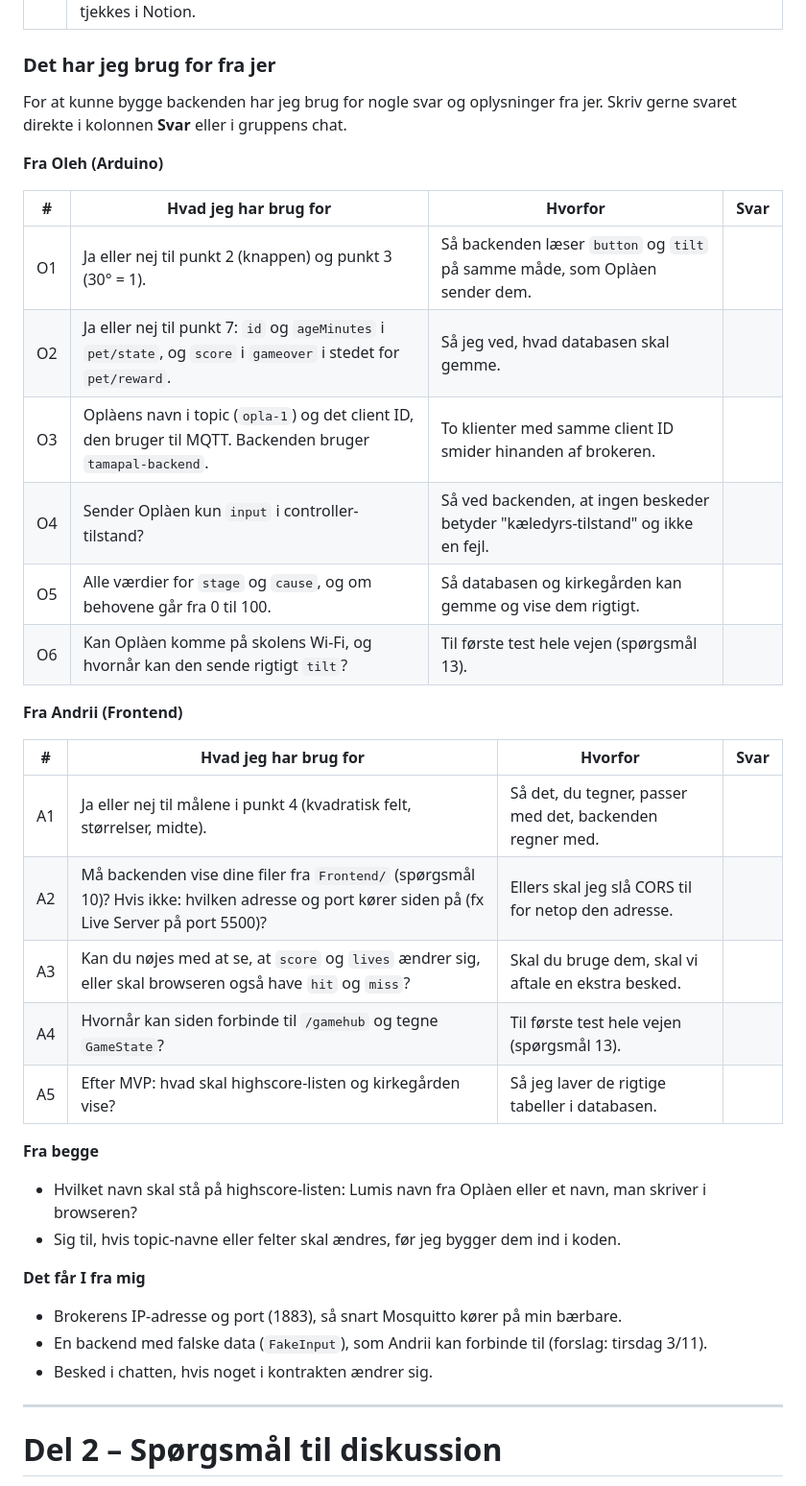
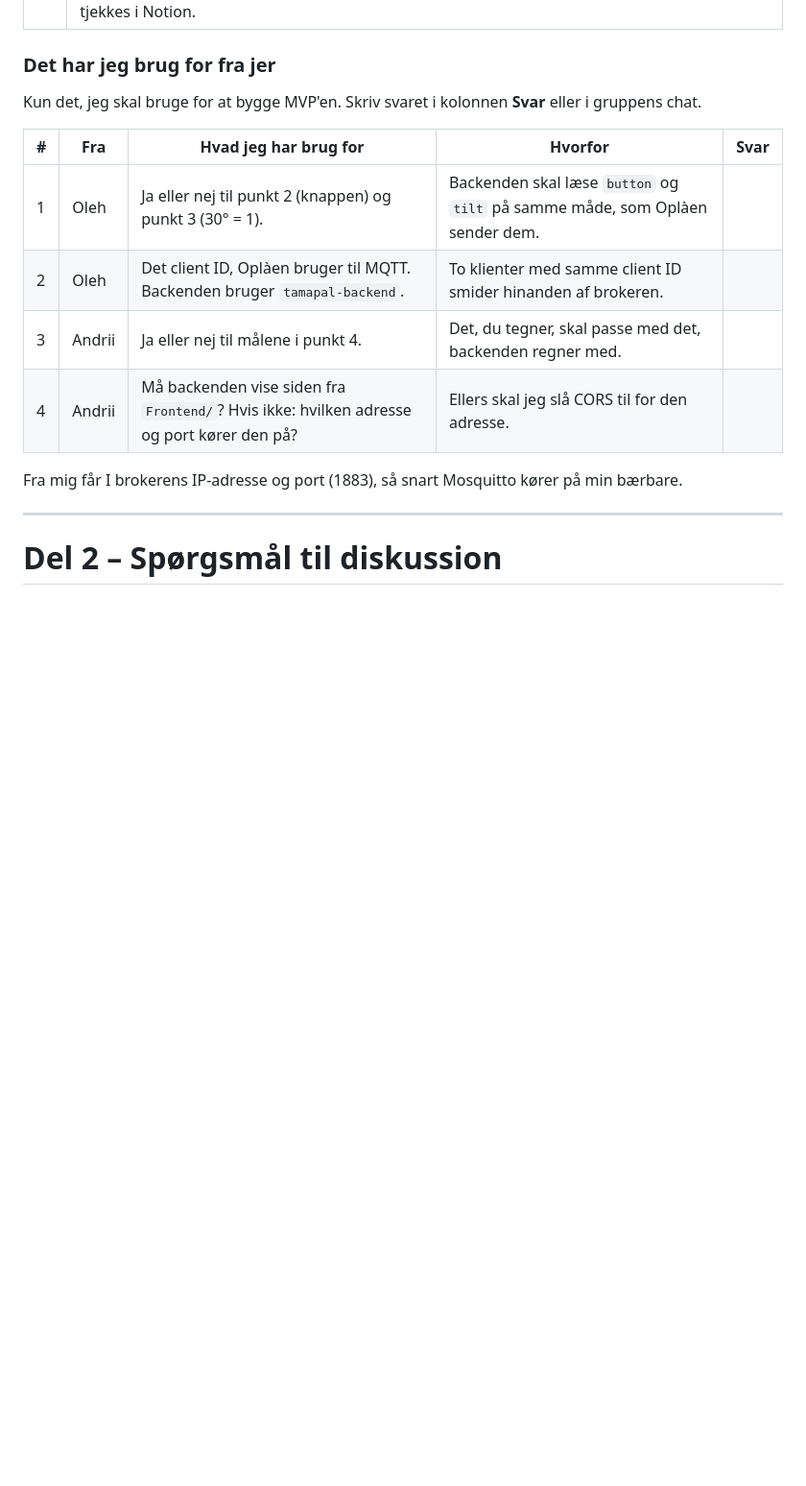
Before and after one commit to Mercantec-GHC/H3-TamaPal, a Markdown page: docs/MESSAGES.md, the part around the change. Shown at 96% size. Drawn GitHub-style; blank space fills up the shorter version.

Commit message:
docs: keep only essential backend requests in MESSAGES.md
Co-Authored-By: Claude Opus 5.5 <noreply@anthropic.com>

```diff
--- a/docs/MESSAGES.md
+++ b/docs/MESSAGES.md
@@ -365,39 +365,16 @@ Forslag til diskussionen. Del 3 udfylder vi sammen.
 
 ### Det har jeg brug for fra jer
 
-For at kunne bygge backenden har jeg brug for nogle svar og oplysninger fra jer. Skriv gerne svaret direkte i kolonnen **Svar** eller i gruppens chat.
+Kun det, jeg skal bruge for at bygge MVP'en. Skriv svaret i kolonnen **Svar** eller i gruppens chat.
 
-**Fra Oleh (Arduino)**
+| # | Fra | Hvad jeg har brug for | Hvorfor | Svar |
+|---|---|---|---|---|
+| 1 | Oleh | Ja eller nej til punkt 2 (knappen) og punkt 3 (30° = 1). | Backenden skal læse `button` og `tilt` på samme måde, som Oplàen sender dem. | |
+| 2 | Oleh | Det client ID, Oplàen bruger til MQTT. Backenden bruger `tamapal-backend`. | To klienter med samme client ID smider hinanden af brokeren. | |
+| 3 | Andrii | Ja eller nej til målene i punkt 4. | Det, du tegner, skal passe med det, backenden regner med. | |
+| 4 | Andrii | Må backenden vise siden fra `Frontend/`? Hvis ikke: hvilken adresse og port kører den på? | Ellers skal jeg slå CORS til for den adresse. | |
 
-| # | Hvad jeg har brug for | Hvorfor | Svar |
-|---|---|---|---|
-| O1 | Ja eller nej til punkt 2 (knappen) og punkt 3 (30° = 1). | Så backenden læser `button` og `tilt` på samme måde, som Oplàen sender dem. | |
-| O2 | Ja eller nej til punkt 7: `id` og `ageMinutes` i `pet/state`, og `score` i `gameover` i stedet for `pet/reward`. | Så jeg ved, hvad databasen skal gemme. | |
-| O3 | Oplàens navn i topic (`opla-1`) og det client ID, den bruger til MQTT. Backenden bruger `tamapal-backend`. | To klienter med samme client ID smider hinanden af brokeren. | |
-| O4 | Sender Oplàen kun `input` i controller-tilstand? | Så ved backenden, at ingen beskeder betyder "kæledyrs-tilstand" og ikke en fejl. | |
-| O5 | Alle værdier for `stage` og `cause`, og om behovene går fra 0 til 100. | Så databasen og kirkegården kan gemme og vise dem rigtigt. | |
-| O6 | Kan Oplàen komme på skolens Wi-Fi, og hvornår kan den sende rigtigt `tilt`? | Til første test hele vejen (spørgsmål 13). | |
-
-**Fra Andrii (Frontend)**
-
-| # | Hvad jeg har brug for | Hvorfor | Svar |
-|---|---|---|---|
-| A1 | Ja eller nej til målene i punkt 4 (kvadratisk felt, størrelser, midte). | Så det, du tegner, passer med det, backenden regner med. | |
-| A2 | Må backenden vise dine filer fra `Frontend/` (spørgsmål 10)? Hvis ikke: hvilken adresse og port kører siden på (fx Live Server på port 5500)? | Ellers skal jeg slå CORS til for netop den adresse. | |
-| A3 | Kan du nøjes med at se, at `score` og `lives` ændrer sig, eller skal browseren også have `hit` og `miss`? | Skal du bruge dem, skal vi aftale en ekstra besked. | |
-| A4 | Hvornår kan siden forbinde til `/gamehub` og tegne `GameState`? | Til første test hele vejen (spørgsmål 13). | |
-| A5 | Efter MVP: hvad skal highscore-listen og kirkegården vise? | Så jeg laver de rigtige tabeller i databasen. | |
-
-**Fra begge**
-
-- Hvilket navn skal stå på highscore-listen: Lumis navn fra Oplàen eller et navn, man skriver i browseren?
-- Sig til, hvis topic-navne eller felter skal ændres, før jeg bygger dem ind i koden.
-
-**Det får I fra mig**
-
-- Brokerens IP-adresse og port (1883), så snart Mosquitto kører på min bærbare.
-- En backend med falske data (`FakeInput`), som Andrii kan forbinde til (forslag: tirsdag 3/11).
-- Besked i chatten, hvis noget i kontrakten ændrer sig.
+Fra mig får I brokerens IP-adresse og port (1883), så snart Mosquitto kører på min bærbare.
 
 ---
 
```
